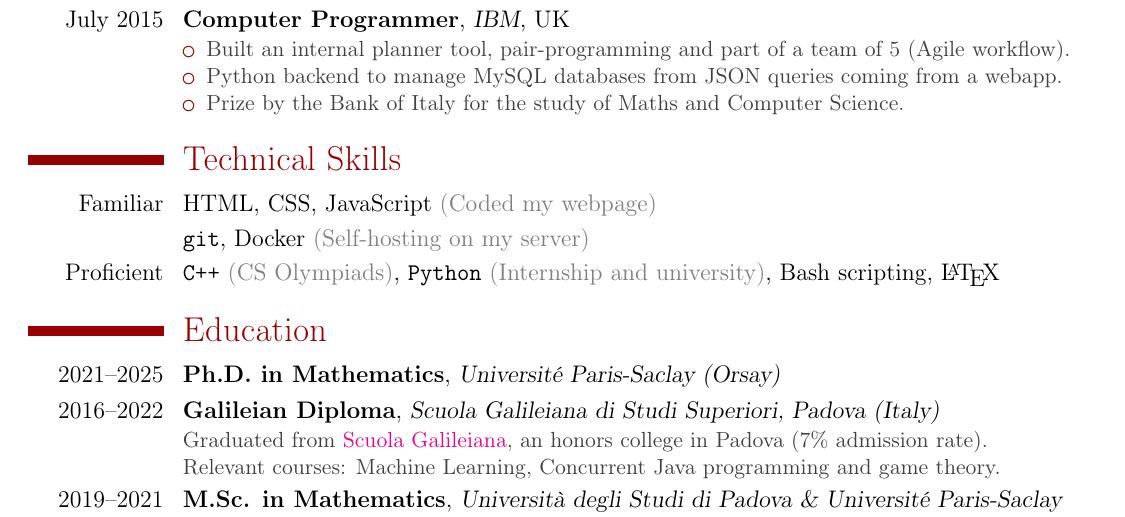
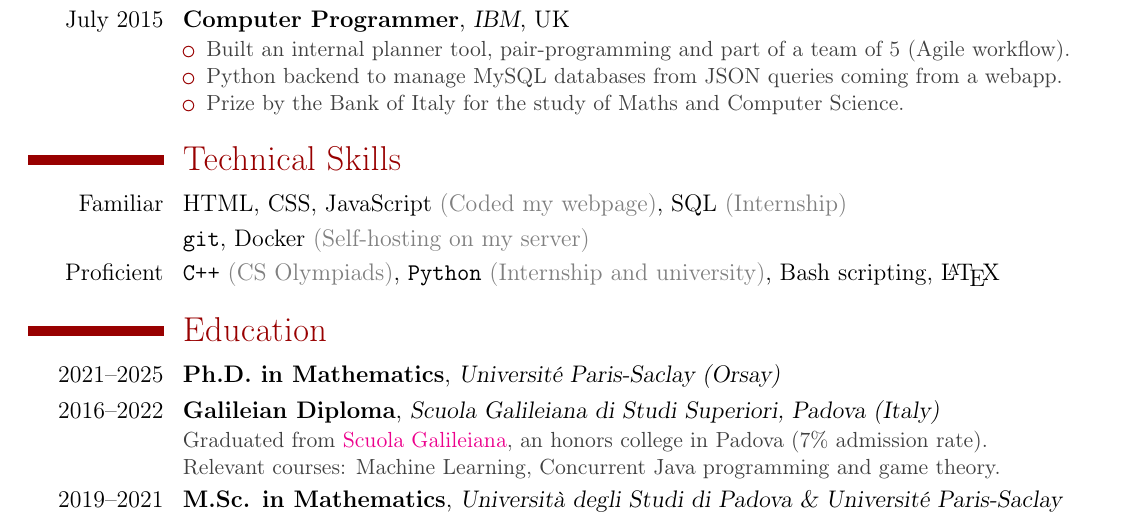
Before and after one commit to carlobuccisano/Curriculum-Vitae, a LaTeX CV (Industry/English_Industry_CV.tex): part of the page, cut so that both start at the same text. Compiled offline with pdfLaTeX.

Commit message:
Updated gitignore and added SQL familiarity

```diff
--- a/Industry/English_Industry_CV.tex
+++ b/Industry/English_Industry_CV.tex
@@ -95,7 +95,7 @@ PhD in mathematics, with research experience in algebraic geometry and algebraic
 	%\item  I use Arch Linux as a daily driver: I am well versed in Bash scripting and Docker containers.
 %\item  I use \texttt{git} version control, both from the terminal and from GitHub web interface.}
 %\end{itemize}}}
-\cvitem{Familiar}{HTML, CSS, JavaScript \Chiaro{(Coded my webpage)}}
+\cvitem{Familiar}{HTML, CSS, JavaScript \Chiaro{(Coded my webpage)}, SQL \Chiaro{(Internship)}}
 \cvitem{}{\texttt{git}, Docker \Chiaro{(Self-hosting on my server)}}
 \cvitem{Proficient}{\texttt{C++} \Chiaro{(CS Olympiads)}, \texttt{Python} \Chiaro{(Internship and university)}, Bash scripting, \LaTeX}
 
```
Also changed, not shown: Industry/French_Industry_CV.tex (+1 -1 lines), Industry/English_Industry_CV.pdf, Industry/French_Industry_CV.pdf, 1 other file.
